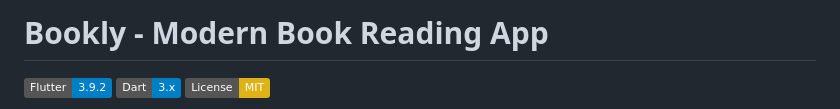
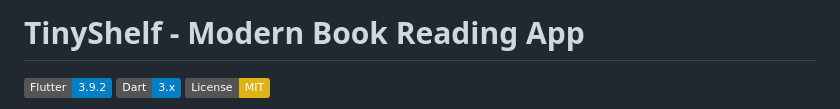
Before and after one commit to Mohamedismaell/Book_reading_flutter_app, a Markdown page: README.md, the part around one of its changes. GitHub-like rendering; badges without logos.

```diff
--- a/README.md
+++ b/README.md
@@ -1,4 +1,4 @@
-# Bookly - Modern Book Reading App
+# TinyShelf - Modern Book Reading App
 
 [![Flutter](https://img.shields.io/badge/Flutter-3.9.2-blue.svg)](https://flutter.dev/)
 [![Dart](https://img.shields.io/badge/Dart-3.x-blue.svg)](https://dart.dev/)
```
Also changed, not shown: other parts of README.md (+24 -17 lines).
